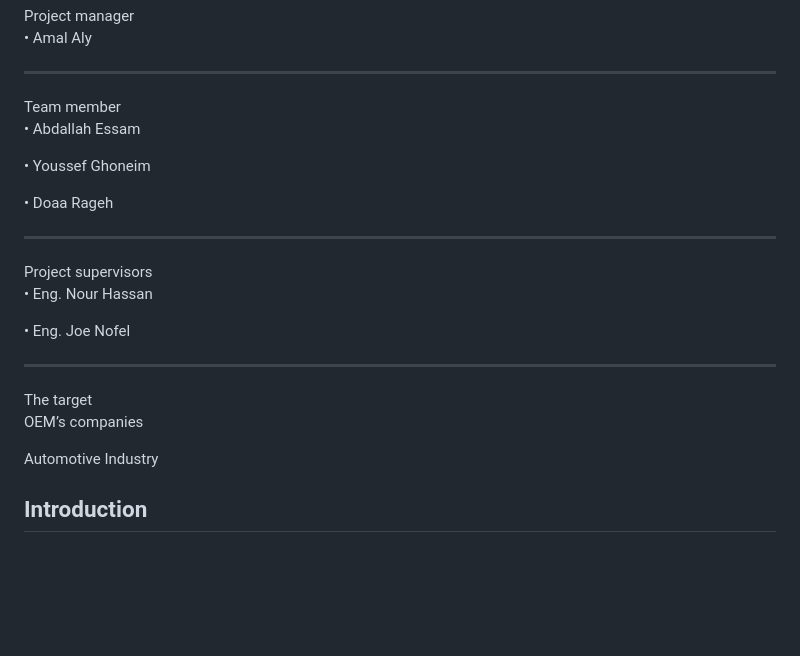
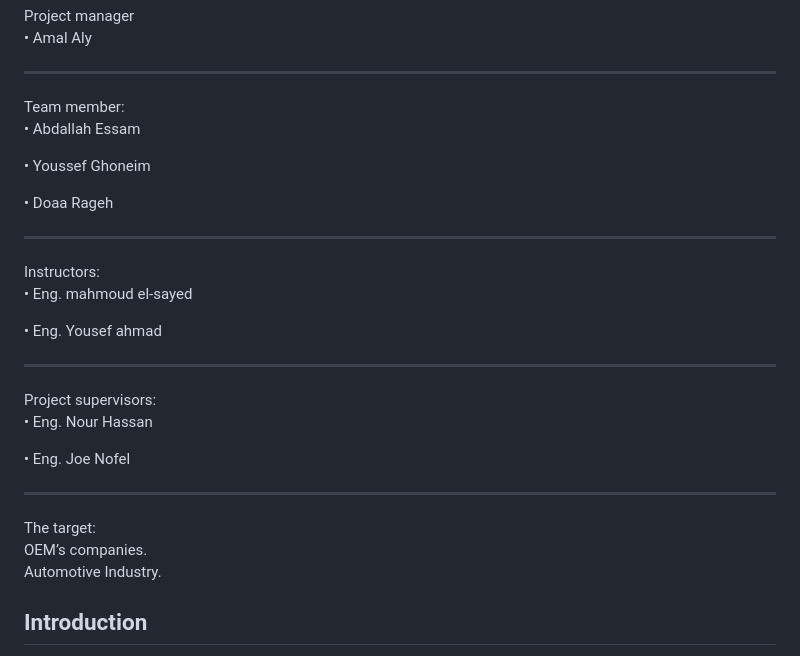
Before and after one commit to AmalAliEg/Grad-ITI, a Markdown page: README.md, the part around one of its changes. Rendered like a GitHub page; blank space fills up the shorter version.

```diff
--- a/README.md
+++ b/README.md
@@ -9,24 +9,27 @@ Stakeholder
 Project manager
 • Amal Aly
 _________________________________________
-Team member
+Team member:
 • Abdallah Essam
 
 • Youssef Ghoneim
 
 • Doaa Rageh
+________________________________________
+Instructors:
+• Eng. mahmoud el-sayed
 
+• Eng. Yousef ahmad
 ________________________________________
-Project supervisors
+Project supervisors:
 • Eng. Nour Hassan
 
 • Eng. Joe Nofel
 ________________________________________
 
-The target
-OEM’s companies
-
-Automotive Industry
+The target:
+OEM’s companies.
+Automotive Industry.
 
 Introduction
 -----------------------------------------------------------------------
```
Also changed, not shown: other parts of README.md (+21 -22 lines).
